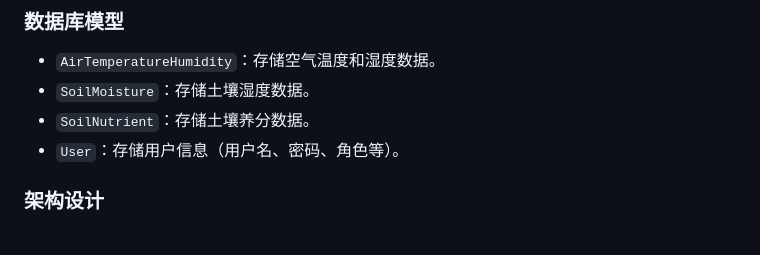
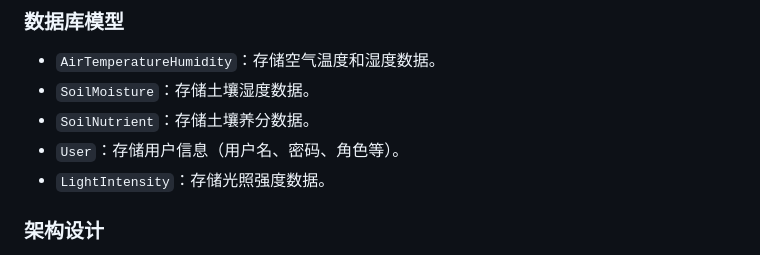
Before and after one commit to lixinchen-031016/smart_farm_with_streamlit, a Markdown page: README.md, the part around the change. GitHub-like rendering.

Commit message:
docs(README): 添加光照强度数据模型说明
- 在数据模型部分新增了`LightIntensity`类的说明，用于存储光照强度数据

```diff
--- a/README.md
+++ b/README.md
@@ -170,6 +170,7 @@ sudo systemctl restart docker
 - `SoilMoisture`：存储土壤湿度数据。
 - `SoilNutrient`：存储土壤养分数据。
 - `User`：存储用户信息（用户名、密码、角色等）。
+- `LightIntensity`：存储光照强度数据。
 
 ### 架构设计
 - 前端：基于Streamlit构建，提供用户友好的界面。
```
